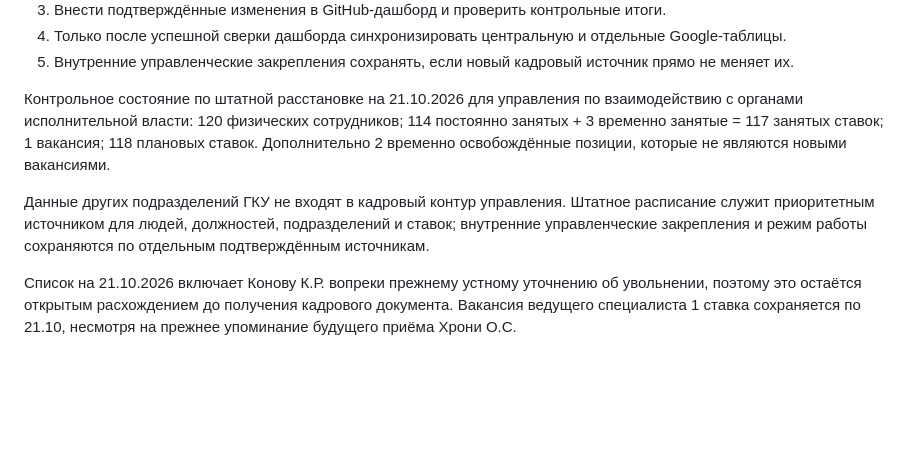
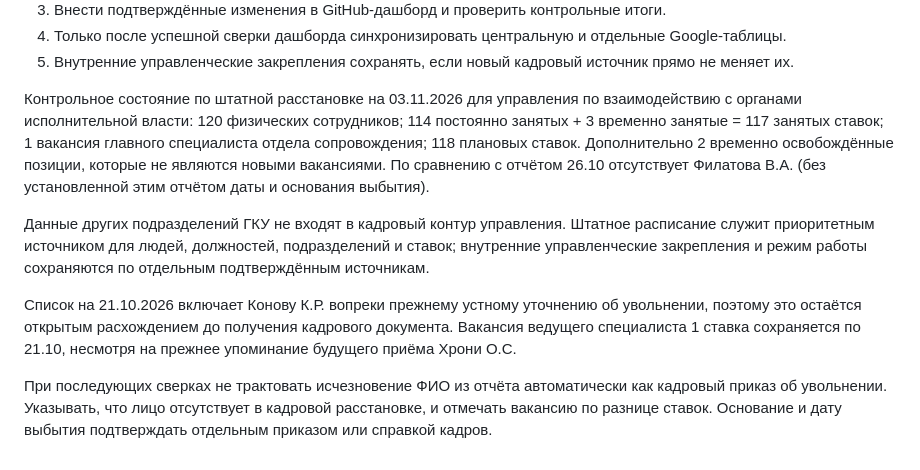
Before and after one commit to stepanMiller/kadry-dashboard, a Markdown page: 00_instructions/data_rules.md, the part around the change. Rendered like a GitHub page; blank space fills up the shorter version.

Commit message:
Контроль 03.11.2026 и правило подтверждения выбытия из кадрового состава

```diff
--- a/00_instructions/data_rules.md
+++ b/00_instructions/data_rules.md
@@ -86,8 +86,11 @@
 4. Только после успешной сверки дашборда синхронизировать центральную и отдельные Google-таблицы.
 5. Внутренние управленческие закрепления сохранять, если новый кадровый источник прямо не меняет их.
 
-Контрольное состояние по штатной расстановке на 21.10.2026 для управления по взаимодействию с органами исполнительной власти: 120 физических сотрудников; 114 постоянно занятых + 3 временно занятые = 117 занятых ставок; 1 вакансия; 118 плановых ставок. Дополнительно 2 временно освобождённые позиции, которые не являются новыми вакансиями.
+Контрольное состояние по штатной расстановке на 03.11.2026 для управления по взаимодействию с органами исполнительной власти: 120 физических сотрудников; 114 постоянно занятых + 3 временно занятые = 117 занятых ставок; 1 вакансия главного специалиста отдела сопровождения; 118 плановых ставок. Дополнительно 2 временно освобождённые позиции, которые не являются новыми вакансиями. По сравнению с отчётом 26.10 отсутствует Филатова В.А. (без установленной этим отчётом даты и основания выбытия).
 
 Данные других подразделений ГКУ не входят в кадровый контур управления. Штатное расписание служит приоритетным источником для людей, должностей, подразделений и ставок; внутренние управленческие закрепления и режим работы сохраняются по отдельным подтверждённым источникам.
 
 Список на 21.10.2026 включает Конову К.Р. вопреки прежнему устному уточнению об увольнении, поэтому это остаётся открытым расхождением до получения кадрового документа. Вакансия ведущего специалиста 1 ставка сохраняется по 21.10, несмотря на прежнее упоминание будущего приёма Хрони О.С.
+
+
+При последующих сверках не трактовать исчезновение ФИО из отчёта автоматически как кадровый приказ об увольнении. Указывать, что лицо отсутствует в кадровой расстановке, и отмечать вакансию по разнице ставок. Основание и дату выбытия подтверждать отдельным приказом или справкой кадров.
```
